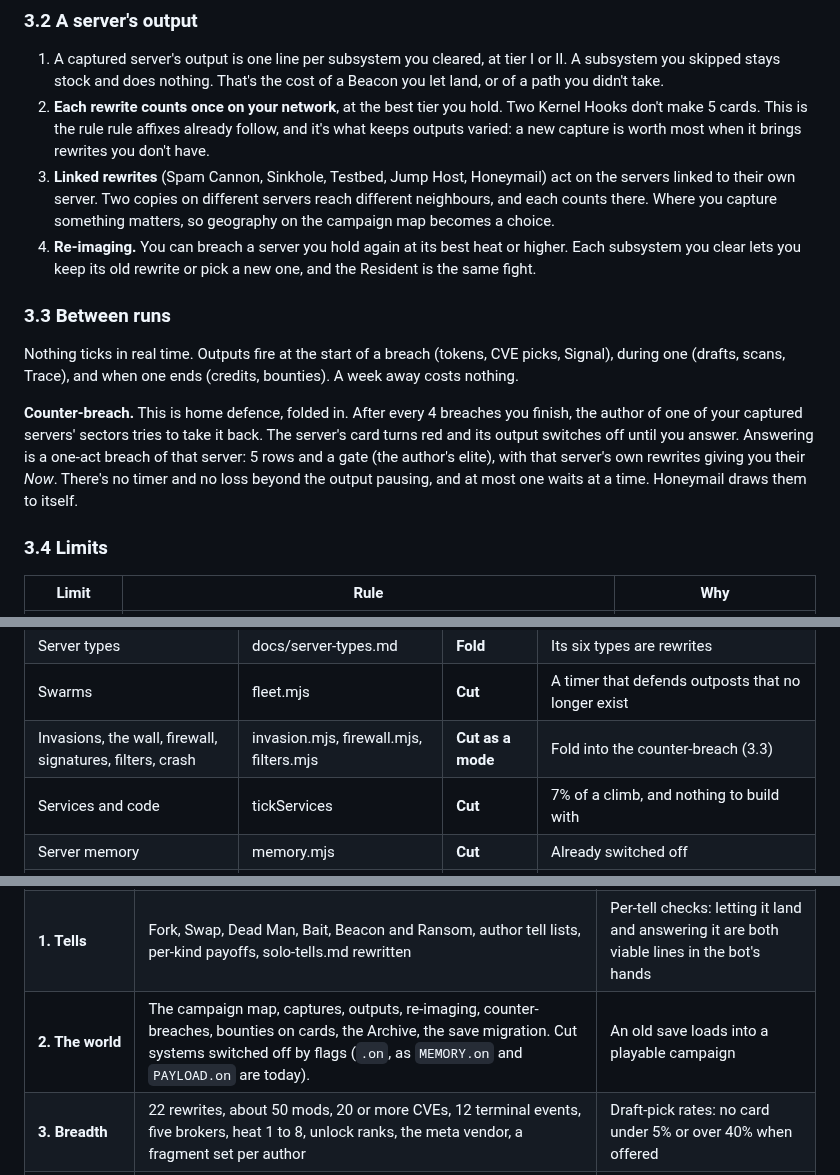
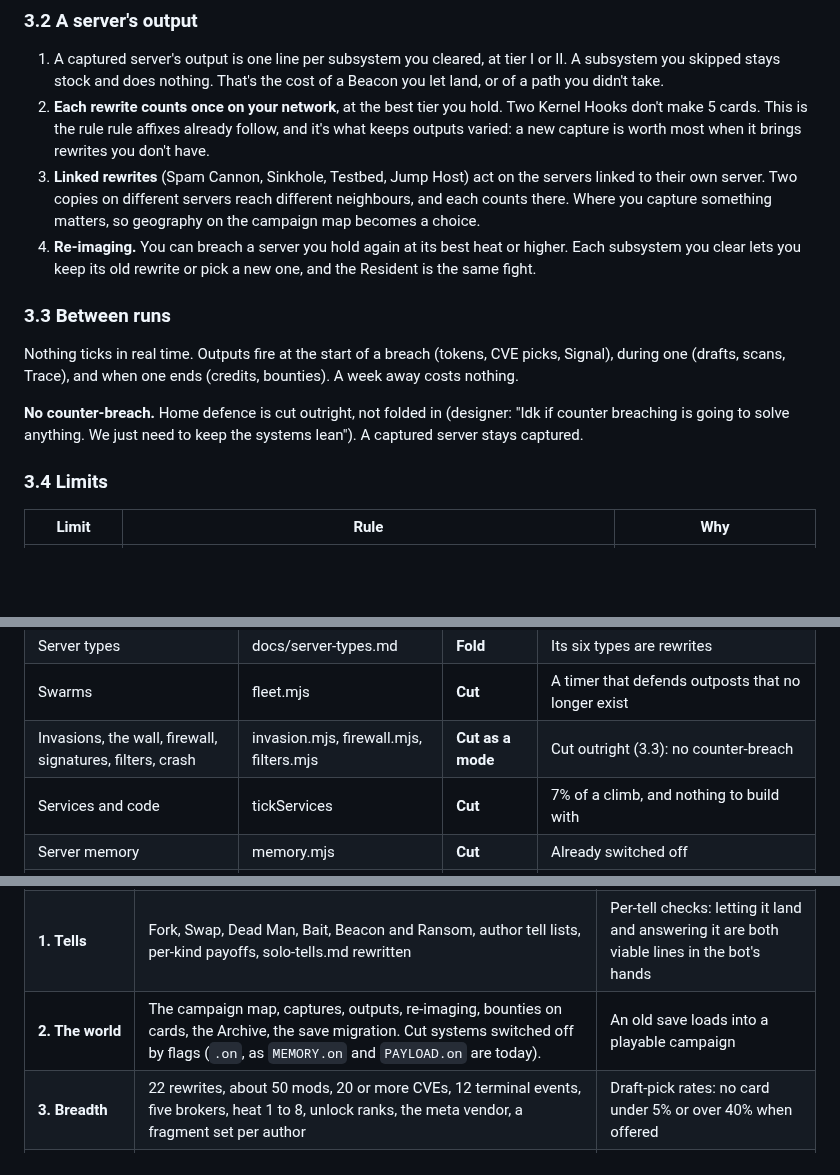
Before and after one commit to Davebee123/Blackbox, a Markdown page: docs/roguelite.md, 3 parts joined by grey strips. Drawn GitHub-style; blank space fills up the shorter version.

Commit message:
Roguelite doc: designer decisions (take every recommendation; counter-breaches cut, keep systems lean)
Co-Authored-By: Claude Opus 5.5 <noreply@anthropic.com>
Claude-Session: https://claude.ai/code/session_01XCMBWCMaigSU3dKNwCpVrw

```diff
--- a/docs/roguelite.md
+++ b/docs/roguelite.md
@@ -254,14 +254,14 @@ That is 22 rewrites over 9 subsystems. The good ideas in docs/server-types.md (L
 
 1. A captured server's output is one line per subsystem you cleared, at tier I or II. A subsystem you skipped stays stock and does nothing. That's the cost of a Beacon you let land, or of a path you didn't take.
 2. **Each rewrite counts once on your network**, at the best tier you hold. Two Kernel Hooks don't make 5 cards. This is the rule rule affixes already follow, and it's what keeps outputs varied: a new capture is worth most when it brings rewrites you don't have.
-3. **Linked rewrites** (Spam Cannon, Sinkhole, Testbed, Jump Host, Honeymail) act on the servers linked to their own server. Two copies on different servers reach different neighbours, and each counts there. Where you capture something matters, so geography on the campaign map becomes a choice.
+3. **Linked rewrites** (Spam Cannon, Sinkhole, Testbed, Jump Host) act on the servers linked to their own server. Two copies on different servers reach different neighbours, and each counts there. Where you capture something matters, so geography on the campaign map becomes a choice.
 4. **Re-imaging.** You can breach a server you hold again at its best heat or higher. Each subsystem you clear lets you keep its old rewrite or pick a new one, and the Resident is the same fight.
 
 ### 3.3 Between runs
 
 Nothing ticks in real time. Outputs fire at the start of a breach (tokens, CVE picks, Signal), during one (drafts, scans, Trace), and when one ends (credits, bounties). A week away costs nothing.
 
-**Counter-breach.** This is home defence, folded in. After every 4 breaches you finish, the author of one of your captured servers' sectors tries to take it back. The server's card turns red and its output switches off until you answer. Answering is a one-act breach of that server: 5 rows and a gate (the author's elite), with that server's own rewrites giving you their *Now*. There's no timer and no loss beyond the output pausing, and at most one waits at a time. Honeymail draws them to itself.
+**No counter-breach.** Home defence is cut outright, not folded in (designer: "Idk if counter breaching is going to solve anything. We just need to keep the systems lean"). A captured server stays captured.
 
 ### 3.4 Limits
 
@@ -530,7 +530,7 @@ Examples: *Capture without letting a Ransom land.* *Read 3 Fork tells.* *Reach t
 | Outposts, buildings, plans | outpost.mjs | **Cut** | Replaced by rewrites |
 | Server types | docs/server-types.md | **Fold** | Its six types are rewrites |
 | Swarms | fleet.mjs | **Cut** | A timer that defends outposts that no longer exist |
-| Invasions, the wall, firewall, signatures, filters, crash | invasion.mjs, firewall.mjs, filters.mjs | **Cut as a mode** | Fold into the counter-breach (3.3) |
+| Invasions, the wall, firewall, signatures, filters, crash | invasion.mjs, firewall.mjs, filters.mjs | **Cut as a mode** | Cut outright (3.3): no counter-breach |
 | Services and code | tickServices | **Cut** | 7% of a climb, and nothing to build with |
 | Server memory | memory.mjs | **Cut** | Already switched off |
 | Salvage, crafting, the Craft page, blueprints | salvage.mjs | **Cut** | Decided |
@@ -580,7 +580,7 @@ A version bump (38 to 39). A current player keeps everything about themselves, a
 |---|---|---|
 | **0. One breach** (the prototype) | `?playtest=breach&class=…&level=10`: one server, 3 acts of 4 rows, 2 gates, DEADBOLT. Nodes: virus, elite, cache, defrag, broker, and 4 terminal events. 6 subsystems with 2 rewrites each, shown as *Now* with the output on the capture card. 12 mods (3 a class), 10 CVEs, gear from `rollItem`. Two new tells, Overclock and Lock. One `core.dump`. No save change. | The designer plays five breaches with two classes. `breachsim.mjs` shows each class winning 50 to 70% at heat 0 in blues. |
 | **1. Tells** | Fork, Swap, Dead Man, Bait, Beacon and Ransom, author tell lists, per-kind payoffs, solo-tells.md rewritten | Per-tell checks: letting it land and answering it are both viable lines in the bot's hands |
-| **2. The world** | The campaign map, captures, outputs, re-imaging, counter-breaches, bounties on cards, the Archive, the save migration. Cut systems switched off by flags (`.on`, as `MEMORY.on` and `PAYLOAD.on` are today). | An old save loads into a playable campaign |
+| **2. The world** | The campaign map, captures, outputs, re-imaging, bounties on cards, the Archive, the save migration. Cut systems switched off by flags (`.on`, as `MEMORY.on` and `PAYLOAD.on` are today). | An old save loads into a playable campaign |
 | **3. Breadth** | 22 rewrites, about 50 mods, 20 or more CVEs, 12 terminal events, five brokers, heat 1 to 8, unlock ranks, the meta vendor, a fragment set per author | Draft-pick rates: no card under 5% or over 40% when offered |
 | **4. Genome in runs** | Genome phase 3's rolled mutations per node by act, phase 2's implicits, Residents from the 26-boss pool by author and band | Genome bands hold on sampled breaches |
 | **5. Clean-up** | Cut code deleted, GAME_RULES.md rewritten, ACTUARY on drafts, then co-op breaches | |
```
Also changed, not shown: other parts of docs/roguelite.md (+3 -3 lines).
